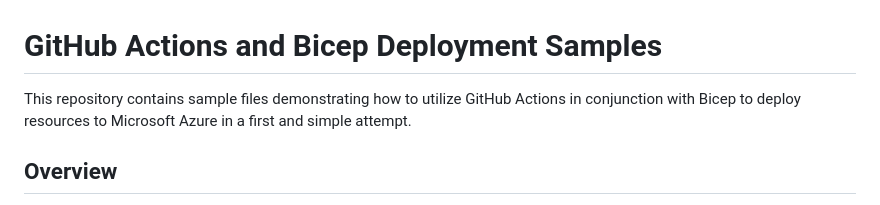
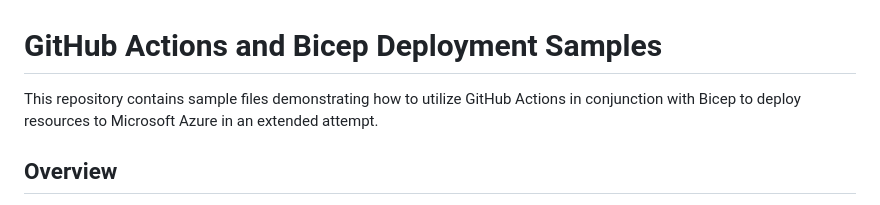
Before and after one commit to HaikoHertes/ActionsDemo2025.extended, a Markdown page: README.md, the part around the change. Rendered like a GitHub page.

```diff
--- a/README.md
+++ b/README.md
@@ -1,7 +1,7 @@
 GitHub Actions and Bicep Deployment Samples
 ===========================================
 
-This repository contains sample files demonstrating how to utilize GitHub Actions in conjunction with Bicep to deploy resources to Microsoft Azure in a first and simple attempt.
+This repository contains sample files demonstrating how to utilize GitHub Actions in conjunction with Bicep to deploy resources to Microsoft Azure in an extended attempt.
 
 Overview
 --------
```
